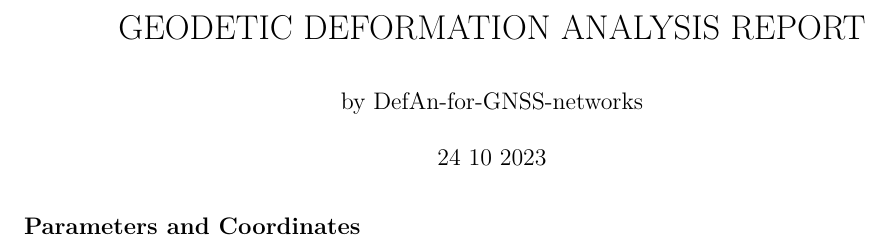
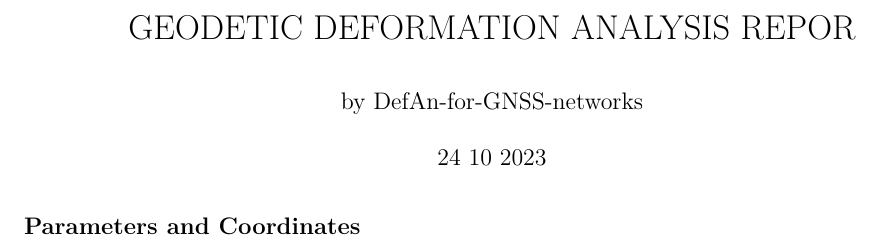
Before and after one commit to bbilgen/DefAn-for-GNSS-networks, an R Markdown document (Reporting.Rmd): part of page 1 of 2, cut so that both start at the same text. Rendered offline with R 4.5, knitr and Pandoc, then LaTeX, with nearby package versions; some code elsewhere in the file could not run offline.

Commit message:
Update Reporting.Rmd

```diff
--- a/Reporting.Rmd
+++ b/Reporting.Rmd
@@ -1,5 +1,5 @@
 ---
-title: "GEODETIC DEFORMATION ANALYSIS REPORT"
+title: "GEODETIC DEFORMATION ANALYSIS REPOR"
 author: "by DefAn-for-GNSS-networks"
 date:  '`r format.Date (Sys.Date(),format = "%d %m %Y")`'
 output:
```
